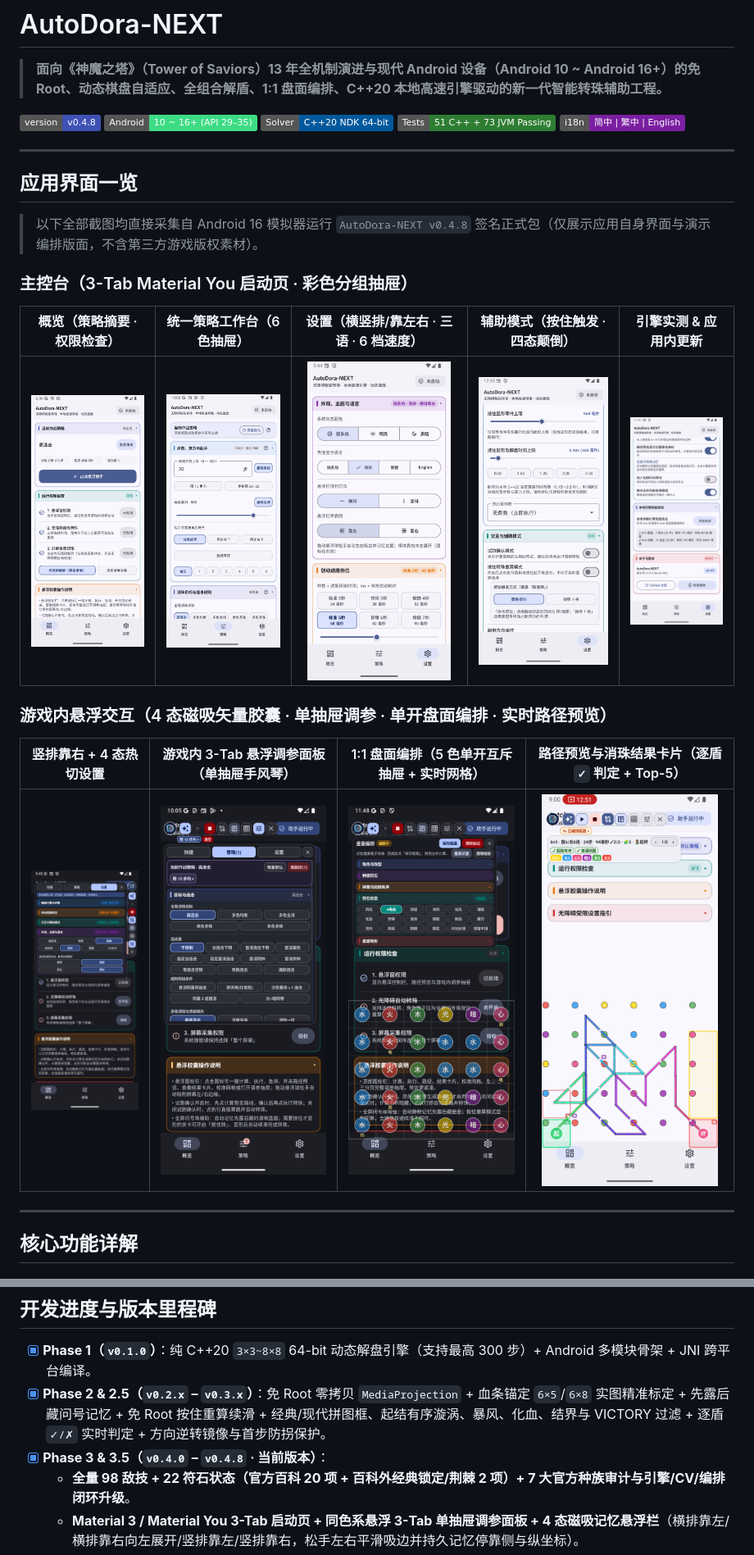
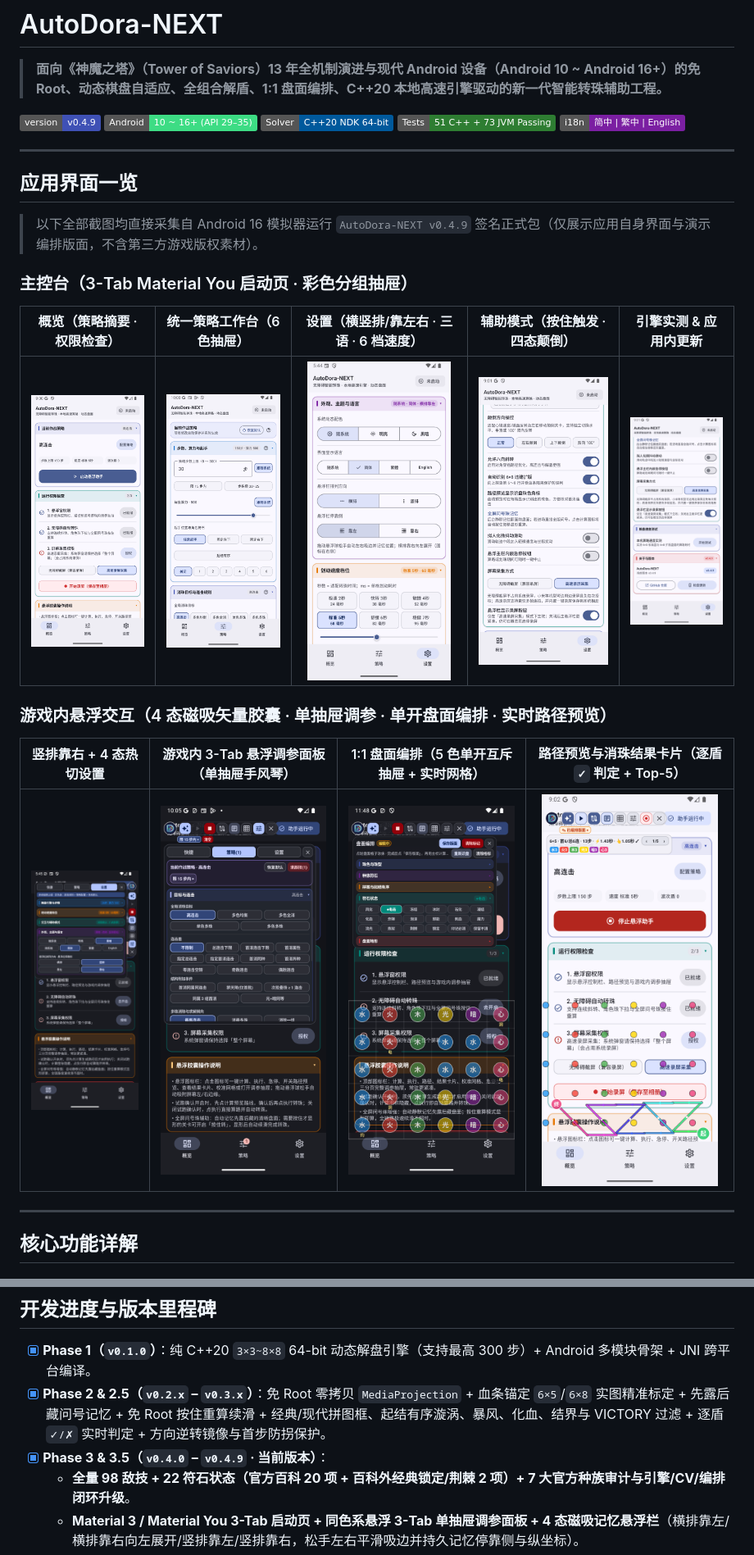
Before and after one commit to CloverKing/AutoDora-NEXT, a Markdown page: README.md, 2 parts joined by grey strips. Shown at 82% size. GitHub-like rendering; pictures changed too: docs/images/01-overview.png, docs/images/04-about-update.png, docs/images/07-path-preview.png; badges without logos.

Commit message:
chore(release): bump version to v0.4.9 and refresh docs & screenshots

```diff
--- a/README.md
+++ b/README.md
@@ -2,7 +2,7 @@
 
 > **面向《神魔之塔》（Tower of Saviors）13 年全机制演进与现代 Android 设备（Android 10 ~ Android 16+）的免 Root、动态棋盘自适应、全组合解盾、1:1 盘面编排、C++20 本地高速引擎驱动的新一代智能转珠辅助工程。**
 
-[![Version](https://img.shields.io/badge/version-v0.4.8-3F51B5.svg)](https://github.com/CloverKing/AutoDora-NEXT/releases/tag/v0.4.8)
+[![Version](https://img.shields.io/badge/version-v0.4.9-3F51B5.svg)](https://github.com/CloverKing/AutoDora-NEXT/releases/tag/v0.4.9)
 [![Android](https://img.shields.io/badge/Android-10%20~%2016%2B%20(API%2029%E2%80%9335)-3DDC84.svg?logo=android&logoColor=white)](./android)
 [![C++20](https://img.shields.io/badge/Solver-C%2B%2B20%20NDK%2064--bit-00599C.svg?logo=cplusplus&logoColor=white)](./solver-core)
 [![Tests](https://img.shields.io/badge/Tests-51%20C%2B%2B%20%2B%2073%20JVM%20Passing-2E7D32.svg)](#快速构建与测试)
@@ -12,7 +12,7 @@
 
 ## 应用界面一览
 
-> 以下全部截图均直接采集自 Android 16 模拟器运行 `AutoDora-NEXT v0.4.8` 签名正式包（仅展示应用自身界面与演示编排版面，不含第三方游戏版权素材）。
+> 以下全部截图均直接采集自 Android 16 模拟器运行 `AutoDora-NEXT v0.4.9` 签名正式包（仅展示应用自身界面与演示编排版面，不含第三方游戏版权素材）。
 
 ### 主控台（3-Tab Material You 启动页 · 彩色分组抽屉）
 
@@ -137,7 +137,7 @@ AutoDora-NEXT/
 
 - [x] **Phase 1（`v0.1.0`）**：纯 C++20 `3×3~8×8` 64-bit 动态解盘引擎（支持最高 300 步）+ Android 多模块骨架 + JNI 跨平台编译。
 - [x] **Phase 2 & 2.5（`v0.2.x` – `v0.3.x`）**：免 Root 零拷贝 `MediaProjection` + 血条锚定 `6×5`/`6×8` 实图精准标定 + 先露后藏问号记忆 + 免 Root 按住重算续滑 + 经典/现代拼图框、起结有序漩涡、暴风、化血、结界与 VICTORY 过滤 + 逐盾 `✓/✗` 实时判定 + 方向逆转镜像与首步防拐保护。
-- [x] **Phase 3 & 3.5（`v0.4.0` – `v0.4.8` · 当前版本）**：
+- [x] **Phase 3 & 3.5（`v0.4.0` – `v0.4.9` · 当前版本）**：
   - **全量 98 敌技 + 22 符石状态（官方百科 20 项 + 百科外经典锁定/荆棘 2 项）+ 7 大官方种族审计与引擎/CV/编排闭环升级**。
   - **Material 3 / Material You 3-Tab 启动页 + 同色系悬浮 3-Tab 单抽屉调参面板 + 4 态磁吸记忆悬浮栏**（横排靠左/横排靠右向左展开/竖排靠左/竖排靠右，松手左右平滑吸边并持久记忆停靠侧与纵坐标）。
   - **5 色单开互斥抽屉 1:1 盘面编排（打开即自动识盘 + 一键「重新识盘」）**（仅允许单一抽屉展开防遮挡 + 激活画笔标题徽标、单点互斥绿/红漩涡、多格角色通行/停放、18 项齐整符石状态画笔含荆棘/锁定、独立清除格标、「保存版面 → 主栏计算/执行」工作流）。
```
Also changed, not shown: other parts of README.md (+1 -1 lines), docs/ARCHITECTURE.md (+2 -2 lines), docs/TOS_COMPLETE_MECHANICS_CATALOG.md (+1 -1 lines), 1 other file.
